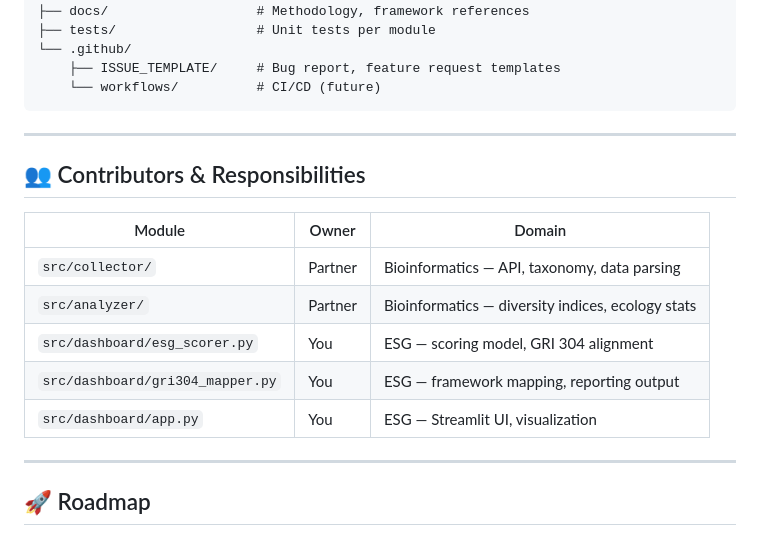
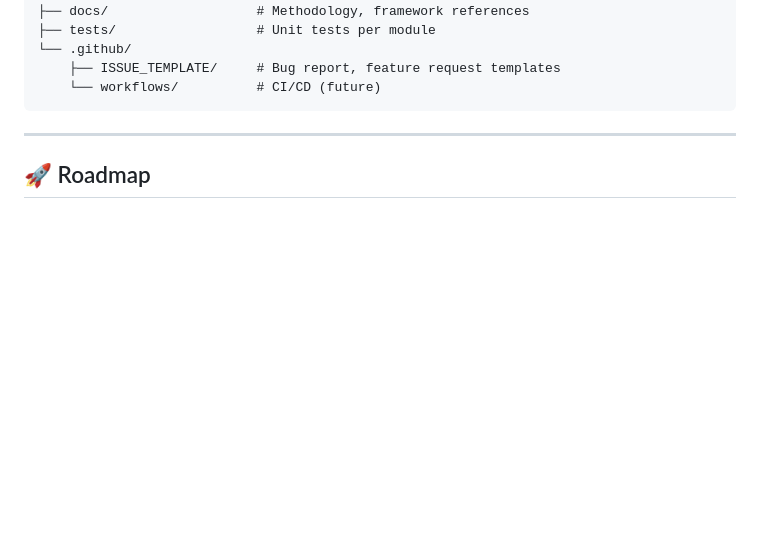
Before and after one commit to Weemoney/ESG-Project, a Markdown page: README.md, the part around the change. Rendered like a GitHub page; blank space fills up the shorter version.

Commit message:
Removed something
Removed s section from README.

````diff
--- a/README.md
+++ b/README.md
@@ -68,18 +68,6 @@ biodiversity-esg-indonesia/
     ├── ISSUE_TEMPLATE/     # Bug report, feature request templates
     └── workflows/          # CI/CD (future)
 ```
-
----
-
-## 👥 Contributors & Responsibilities
-
-| Module | Owner | Domain |
-|---|---|---|
-| `src/collector/` | Partner | Bioinformatics — API, taxonomy, data parsing |
-| `src/analyzer/` | Partner | Bioinformatics — diversity indices, ecology stats |
-| `src/dashboard/esg_scorer.py` | You | ESG — scoring model, GRI 304 alignment |
-| `src/dashboard/gri304_mapper.py` | You | ESG — framework mapping, reporting output |
-| `src/dashboard/app.py` | You | ESG — Streamlit UI, visualization |
 
 ---
 
````
